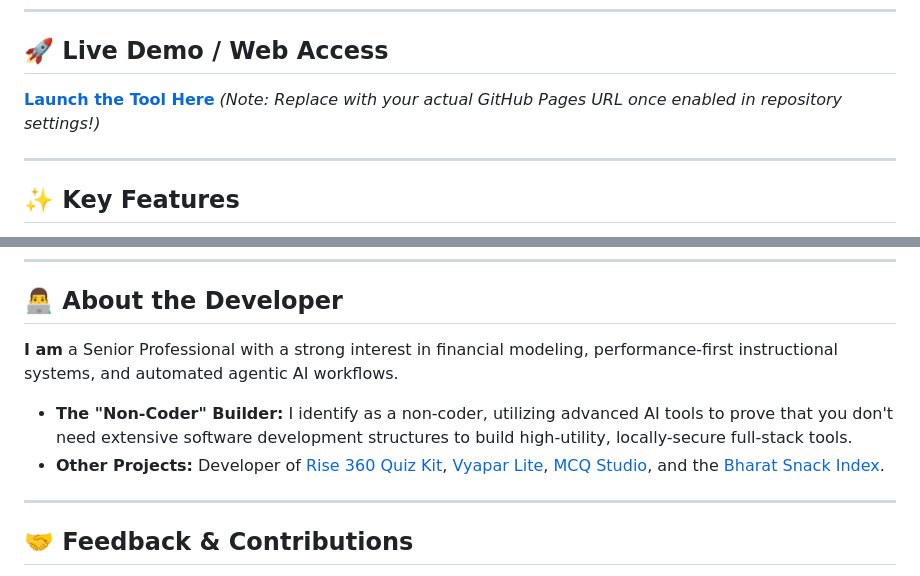
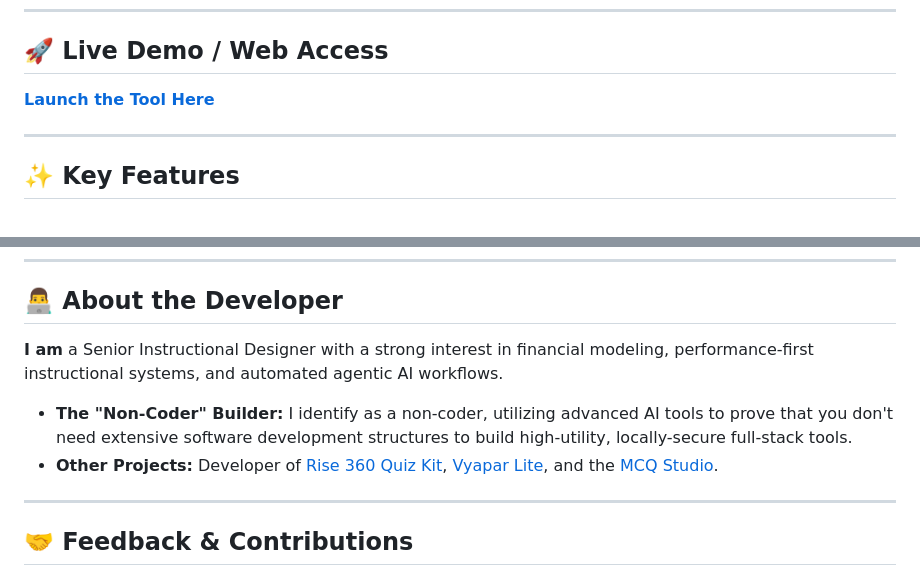
Before and after one commit to linuxsunil/PixelForge, a Markdown page: README.md, 2 parts joined by grey strips. Drawn GitHub-style.

```diff
--- a/README.md
+++ b/README.md
@@ -12,7 +12,7 @@ Stop paying for premium PDF editors or uploading sensitive corporate data to thi
 ---
 
 ## 🚀 Live Demo / Web Access
-**[Launch the Tool Here](https://linuxsunil.github.io/PixelForge/)** *(Note: Replace with your actual GitHub Pages URL once enabled in repository settings!)*
+**[Launch the Tool Here](https://linuxsunil.github.io/PixelForge/)**
 
 ---
 
@@ -61,10 +61,10 @@ If you have optimization ideas or want to submit patch modules, please **Open an
 ---
 
 ## 👨‍💻 About the Developer
-**I am** a Senior Professional with a strong interest in financial modeling, performance-first instructional systems, and automated agentic AI workflows.
+**I am** a Senior Instructional Designer with a strong interest in financial modeling, performance-first instructional systems, and automated agentic AI workflows.
 
 * **The "Non-Coder" Builder:** I identify as a non-coder, utilizing advanced AI tools to prove that you don't need extensive software development structures to build high-utility, locally-secure full-stack tools.
-* **Other Projects:** Developer of [Rise 360 Quiz Kit](https://github.com/linuxsunil/rise360QuizKit), [Vyapar Lite](https://github.com/linuxsunil/Vyapar-Lite), [MCQ Studio](https://github.com/linuxsunil/MCQ-Studio), and the [Bharat Snack Index](https://github.com/linuxsunil/Bharat-Snack-Index).
+* **Other Projects:** Developer of [Rise 360 Quiz Kit](https://github.com/linuxsunil/rise360QuizKit), [Vyapar Lite](https://github.com/linuxsunil/Vyapar-Lite), and the [MCQ Studio](https://github.com/linuxsunil/MCQ-Studio).
 
 ---
 
```
